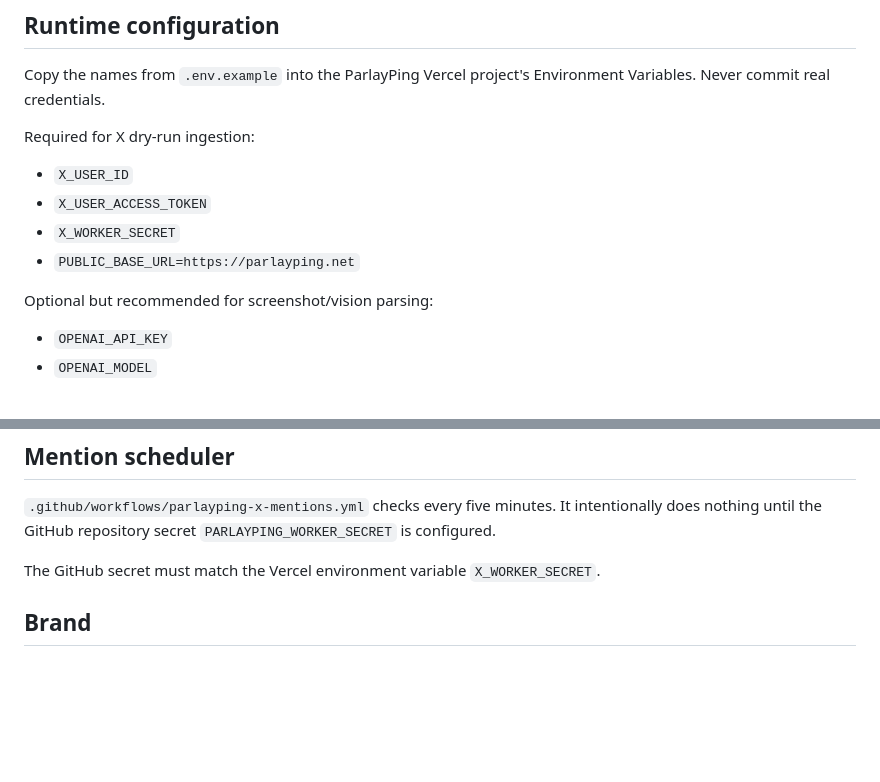
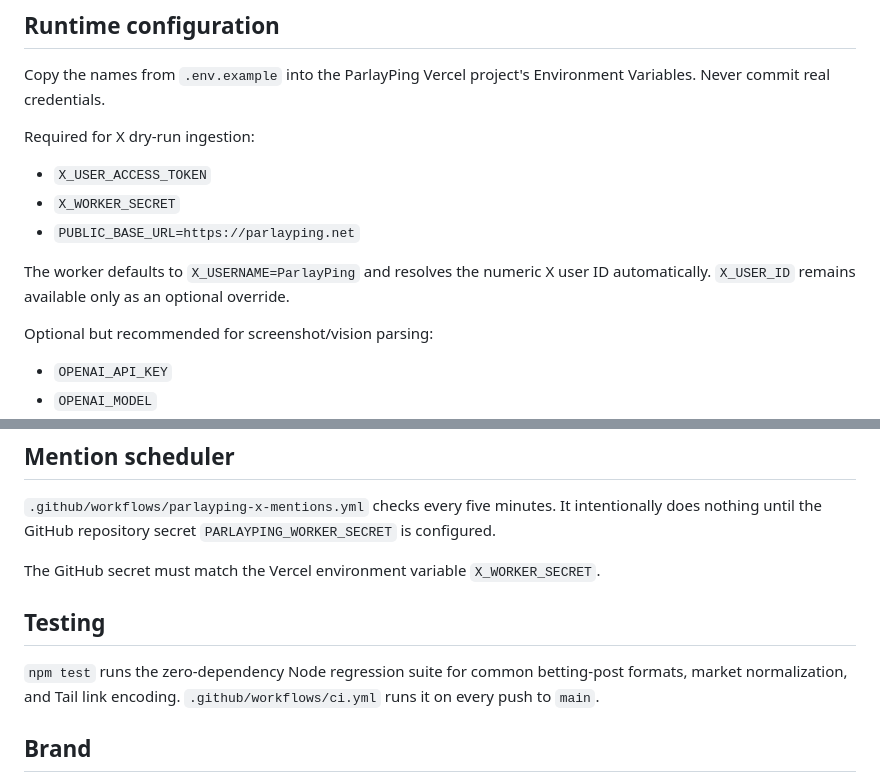
Before and after one commit to jthomas0786/ParlayPing, a Markdown page: README.md, 2 parts joined by grey strips. Drawn GitHub-style; blank space fills up the shorter version.

Commit message:
Simplify documented X setup

```diff
--- a/README.md
+++ b/README.md
@@ -51,10 +51,11 @@ Copy the names from `.env.example` into the ParlayPing Vercel project's Environm
 
 Required for X dry-run ingestion:
 
-- `X_USER_ID`
 - `X_USER_ACCESS_TOKEN`
 - `X_WORKER_SECRET`
 - `PUBLIC_BASE_URL=https://parlayping.net`
+
+The worker defaults to `X_USERNAME=ParlayPing` and resolves the numeric X user ID automatically. `X_USER_ID` remains available only as an optional override.
 
 Optional but recommended for screenshot/vision parsing:
 
@@ -74,6 +75,10 @@ Keep both gates false during QA. `api/x-worker.js` will remain dry-run unless **
 
 The GitHub secret must match the Vercel environment variable `X_WORKER_SECRET`.
 
+## Testing
+
+`npm test` runs the zero-dependency Node regression suite for common betting-post formats, market normalization, and Tail link encoding. `.github/workflows/ci.yml` runs it on every push to `main`.
+
 ## Brand
 
 - Website: https://parlayping.net
```
